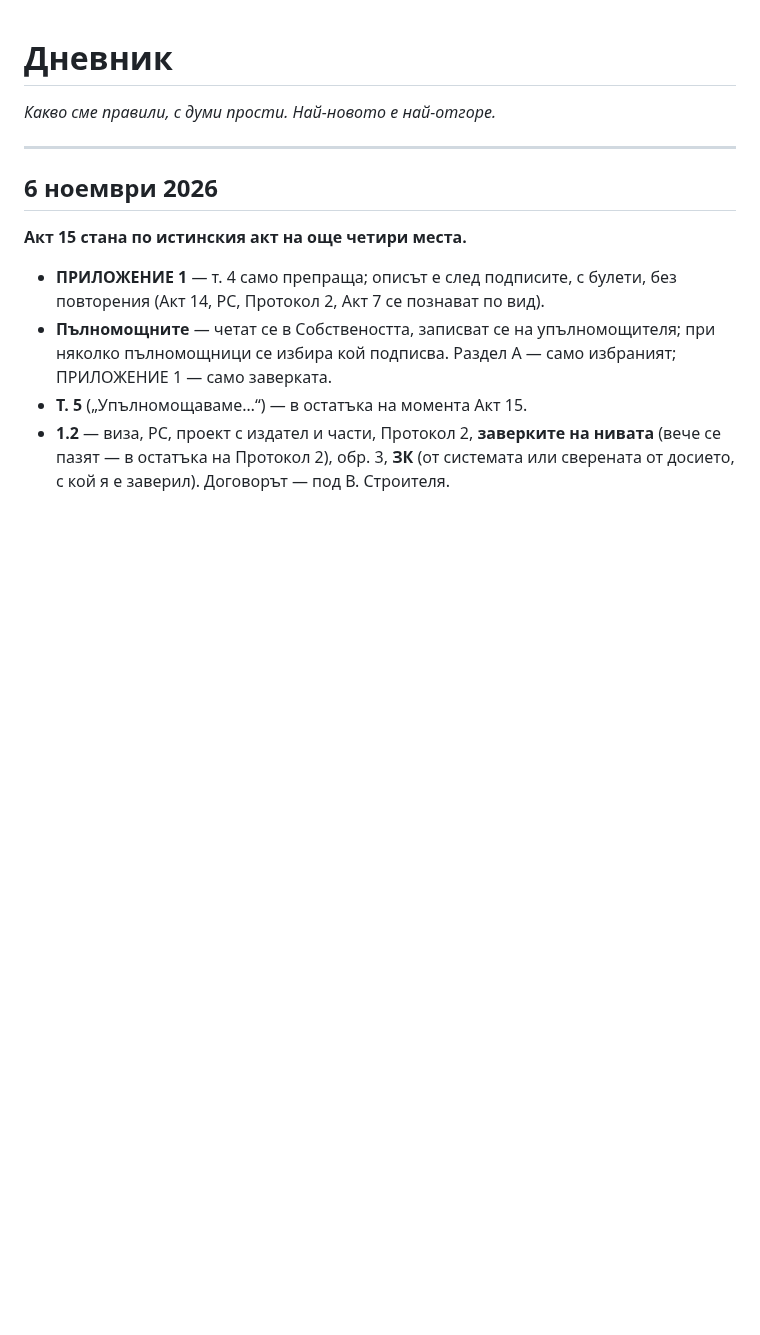
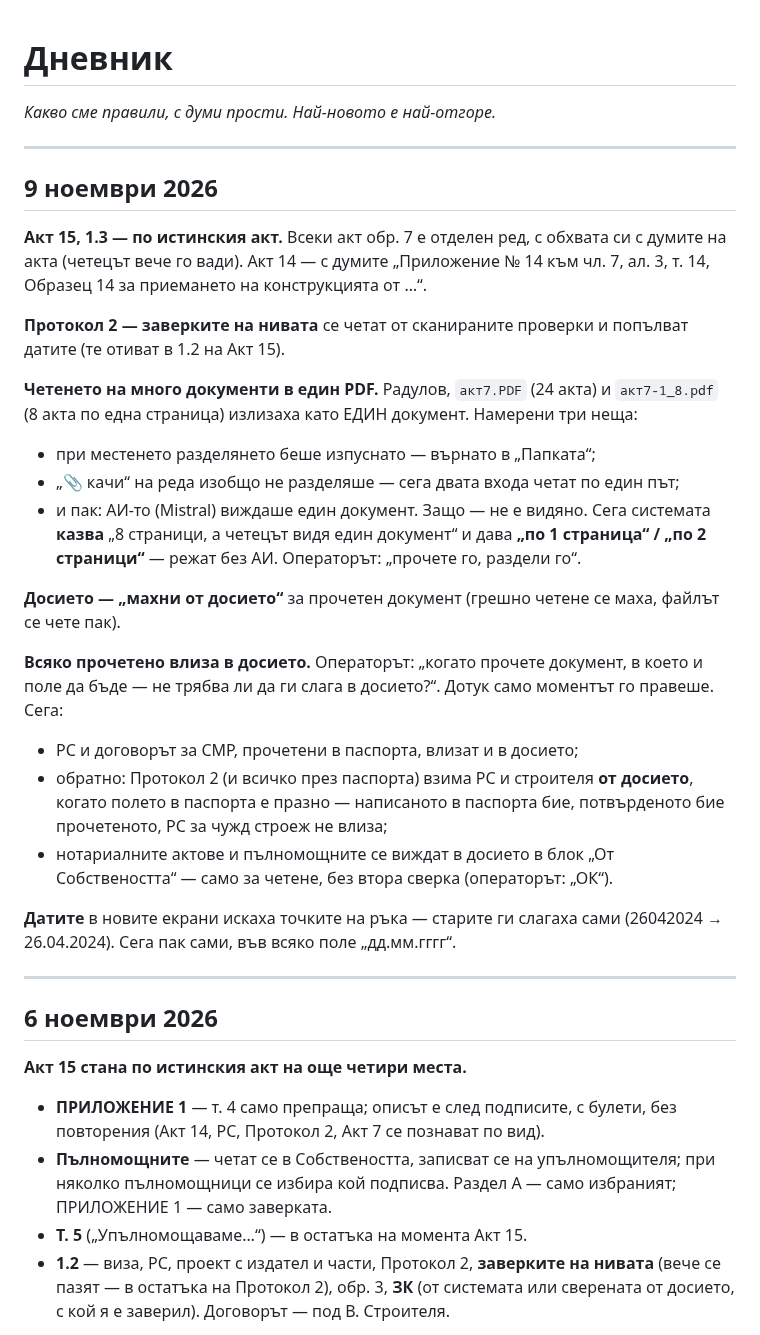
Before and after one commit to Tania141/cbt-system-, a Markdown page: ДА ПРОЧЕТА/ДНЕВНИК.md, the part around the change. Rendered like a GitHub page; blank space fills up the shorter version.

Commit message:
docs: дневник и раздел 0 — 09.11.2026
Co-Authored-By: Claude Opus 5.5 <noreply@anthropic.com>

```diff
--- a/ДА ПРОЧЕТА/ДНЕВНИК.md
+++ b/ДА ПРОЧЕТА/ДНЕВНИК.md
@@ -1,6 +1,44 @@
 # Дневник
 
 *Какво сме правили, с думи прости. Най-новото е най-отгоре.*
+
+---
+
+## 9 ноември 2026
+
+**Акт 15, 1.3 — по истинския акт.** Всеки акт обр. 7 е отделен ред, с
+обхвата си с думите на акта (четецът вече го вади). Акт 14 — с думите
+„Приложение № 14 към чл. 7, ал. 3, т. 14, Образец 14 за приемането на
+конструкцията от …“.
+
+**Протокол 2 — заверките на нивата** се четат от сканираните проверки и
+попълват датите (те отиват в 1.2 на Акт 15).
+
+**Четенето на много документи в един PDF.** Радулов, `акт7.PDF` (24 акта) и
+`акт7-1_8.pdf` (8 акта по една страница) излизаха като ЕДИН документ.
+Намерени три неща:
+- при местенето разделянето беше изпуснато — върнато в „Папката“;
+- „📎 качи“ на реда изобщо не разделяше — сега двата входа четат по един път;
+- и пак: АИ-то (Mistral) виждаше един документ. Защо — не е видяно. Сега
+  системата **казва** „8 страници, а четецът видя един документ“ и дава
+  **„по 1 страница“ / „по 2 страници“** — режат без АИ. Операторът: „прочете
+  го, раздели го“.
+
+**Досието — „махни от досието“** за прочетен документ (грешно четене се маха,
+файлът се чете пак).
+
+**Всяко прочетено влиза в досието.** Операторът: „когато прочете документ, в
+което и поле да бъде — не трябва ли да ги слага в досието?“. Дотук само
+моментът го правеше. Сега:
+- РС и договорът за СМР, прочетени в паспорта, влизат и в досието;
+- обратно: Протокол 2 (и всичко през паспорта) взима РС и строителя **от
+  досието**, когато полето в паспорта е празно — написаното в паспорта бие,
+  потвърденото бие прочетеното, РС за чужд строеж не влиза;
+- нотариалните актове и пълномощните се виждат в досието в блок „От
+  Собствеността“ — само за четене, без втора сверка (операторът: „ОК“).
+
+**Датите** в новите екрани искаха точките на ръка — старите ги слагаха сами
+(26042024 → 26.04.2024). Сега пак сами, във всяко поле „дд.мм.гггг“.
 
 ---
 
```
Also changed, not shown: ДА ПРОЧЕТА/ЗАДАНИЕ-ДОСИЕТО.md (+14 -1 lines).
